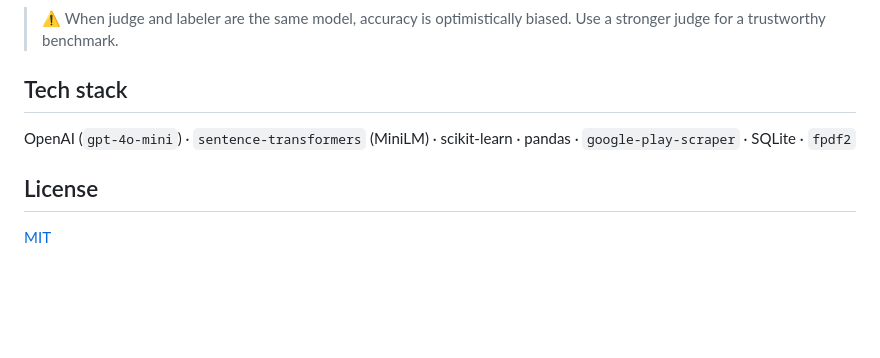
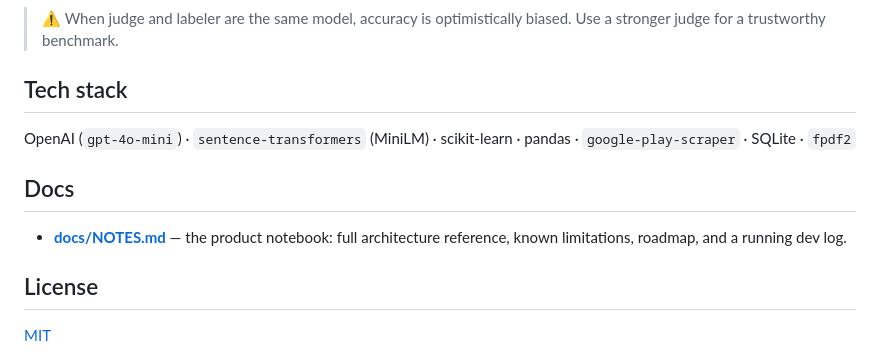
Before and after one commit to Animeshkr9044/sift, a Markdown page: README.md, the part around the change. GitHub-like rendering; blank space fills up the shorter version.

Commit message:
docs: add product notebook (docs/NOTES.md) — reference, roadmap, dev log

```diff
--- a/README.md
+++ b/README.md
@@ -241,6 +241,11 @@ On the Swiggy sample (400 reviews, self-judged by `gpt-4o-mini`): **72.5% correc
 OpenAI (`gpt-4o-mini`) · `sentence-transformers` (MiniLM) · scikit-learn ·
 pandas · `google-play-scraper` · SQLite · `fpdf2`
 
+## Docs
+
+- **[docs/NOTES.md](docs/NOTES.md)** — the product notebook: full architecture
+  reference, known limitations, roadmap, and a running dev log.
+
 ## License
 
 [MIT](LICENSE)
```
Also changed, not shown: docs/NOTES.md (added, +150 -0 lines).
